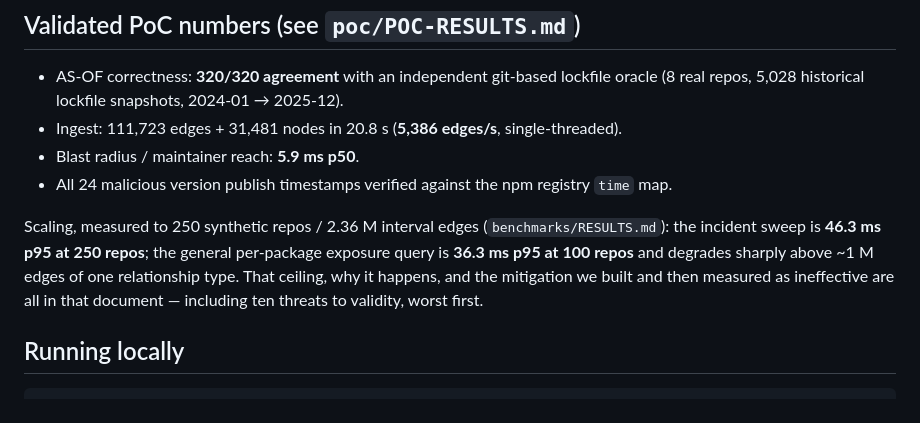
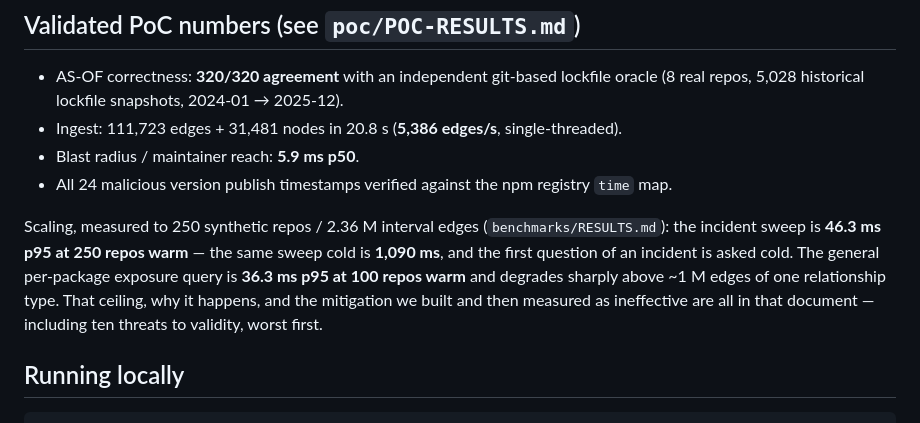
Before and after one commit to kgarg2468/hydradb-oss-hack, a Markdown page: README.md, the part around the change. Drawn GitHub-style.

Commit message:
docs: label every quoted latency warm, and give the cold number next to it
Greptile's finding, and it was the right one to make: RESULTS.md is explicit
that 46.3 ms is warm and 1,090 ms is cold, but the README and the submission
packet quoted only the flattering half. The front door is where that elision
would actually mislead someone.

```diff
--- a/README.md
+++ b/README.md
@@ -61,11 +61,13 @@ lockfile entry is not proof of build or deployment. See `docs/mcp.md`.
 - All 24 malicious version publish timestamps verified against the npm registry `time` map.
 
 Scaling, measured to 250 synthetic repos / 2.36 M interval edges
-(`benchmarks/RESULTS.md`): the incident sweep is **46.3 ms p95 at 250 repos**;
-the general per-package exposure query is **36.3 ms p95 at 100 repos** and
-degrades sharply above ~1 M edges of one relationship type. That ceiling, why it
-happens, and the mitigation we built and then measured as ineffective are all in
-that document — including ten threats to validity, worst first.
+(`benchmarks/RESULTS.md`): the incident sweep is **46.3 ms p95 at 250 repos
+warm** — the same sweep cold is **1,090 ms**, and the first question of an
+incident is asked cold. The general per-package exposure query is **36.3 ms p95
+at 100 repos warm** and degrades sharply above ~1 M edges of one relationship
+type. That ceiling, why it happens, and the mitigation we built and then
+measured as ineffective are all in that document — including ten threats to
+validity, worst first.
 
 ## Running locally
 
```
Also changed, not shown: docs/submission.md (+5 -3 lines).
